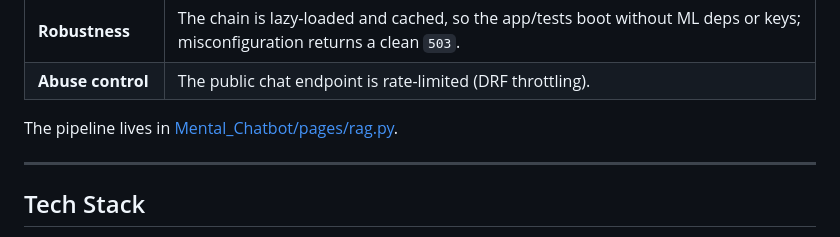
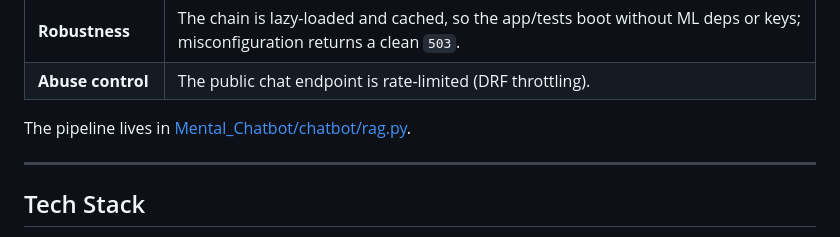
Before and after one commit to Ghalib92/Mental_Health_Chatbot_RAG, a Markdown page: README.md, the part around the change. GitHub-like rendering.

Commit message:
Update README to reflect the renamed app

```diff
--- a/README.md
+++ b/README.md
@@ -39,7 +39,7 @@ Design decisions worth calling out:
 | **Robustness** | The chain is lazy-loaded and cached, so the app/tests boot without ML deps or keys; misconfiguration returns a clean `503`. |
 | **Abuse control** | The public chat endpoint is rate-limited (DRF throttling). |
 
-The pipeline lives in [Mental_Chatbot/pages/rag.py](Mental_Chatbot/pages/rag.py).
+The pipeline lives in [Mental_Chatbot/chatbot/rag.py](Mental_Chatbot/chatbot/rag.py).
 
 ---
 
```
